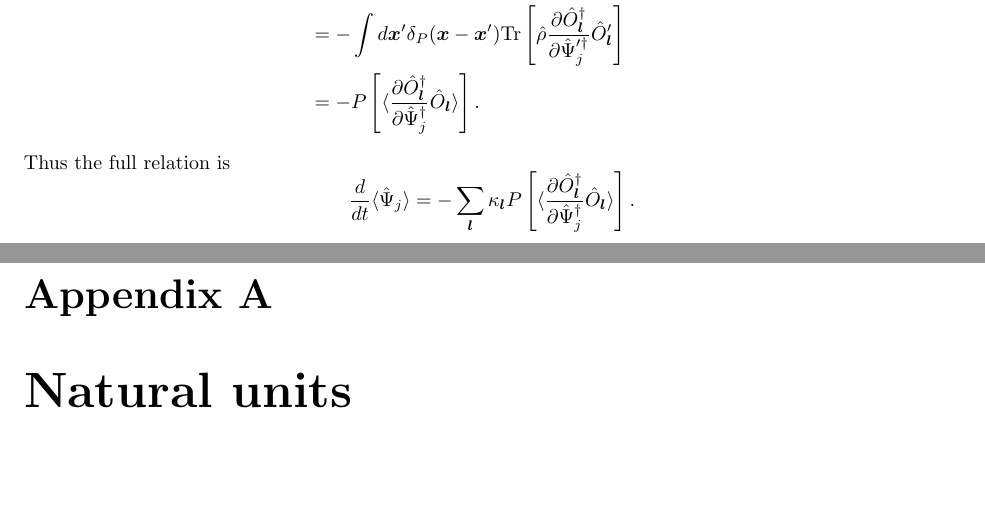
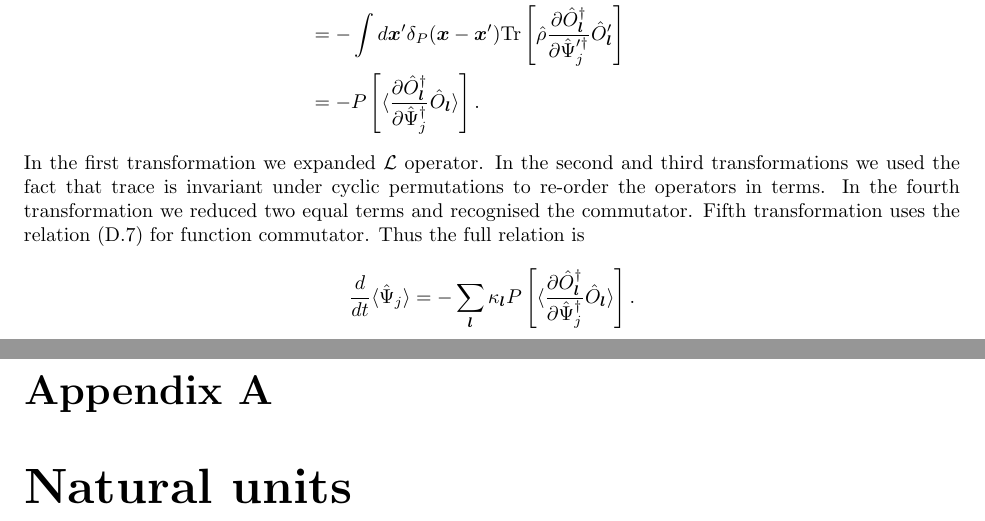
Before and after one commit to fjarri/thesis, a LaTeX document (notes.tex, which reads chapters/wigner.tex): two parts of pages 11 and 12 of 25, joined at a grey line, cut so that both start at the same text. Compiled offline with pdfLaTeX.

Commit message:
chapters/wigner: described transformations for d<Psi>/dt proof

```diff
--- a/chapters/wigner.tex
+++ b/chapters/wigner.tex
@@ -220,6 +220,10 @@ The second term, coming from the losses, can be calculated as
 	\rangle \right].
 \end{split}
 \end{equation*}
+In the first transformation we expanded $\mathcal{L}$ operator.
+In the second and third transformations we used the fact that trace is invariant under cyclic permutations to re-order the operators in terms.
+In the fourth transformation we reduced two equal terms and recognised the commutator.
+Fifth transformation uses the relation~\eqnref{multimode-formalism:functional-commutators} for function commutator.
 Thus the full relation is
 \[
 	\frac{d}{dt} \langle \Psiop_j \rangle
```
